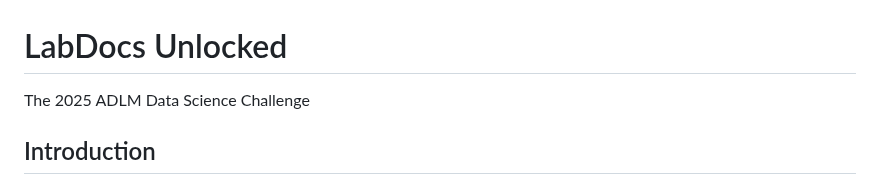
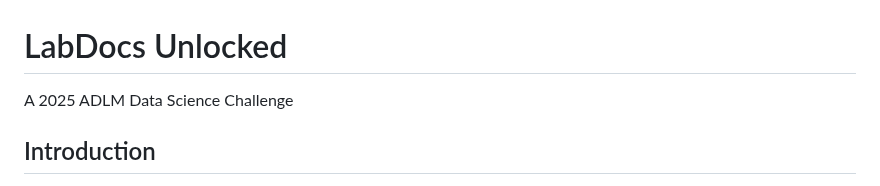
Before and after one commit to thomasht86/ADLM-2025-Data-Challenge, a Markdown page: README.md, the part around the change. Drawn GitHub-style.

```diff
--- a/README.md
+++ b/README.md
@@ -1,6 +1,6 @@
 # LabDocs Unlocked
 
-The 2025 ADLM Data Science Challenge
+A 2025 ADLM Data Science Challenge
 
 ## Introduction
 
```
